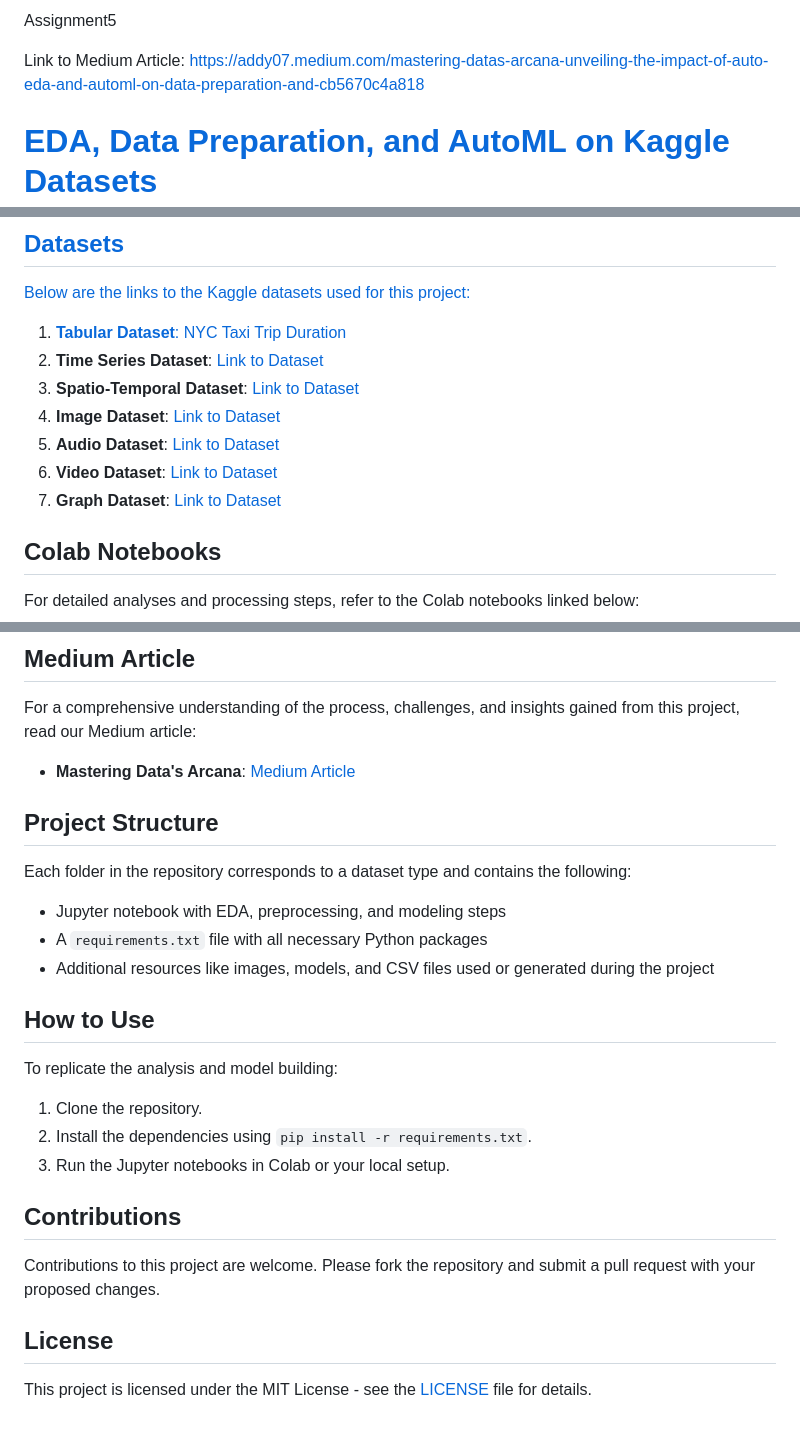
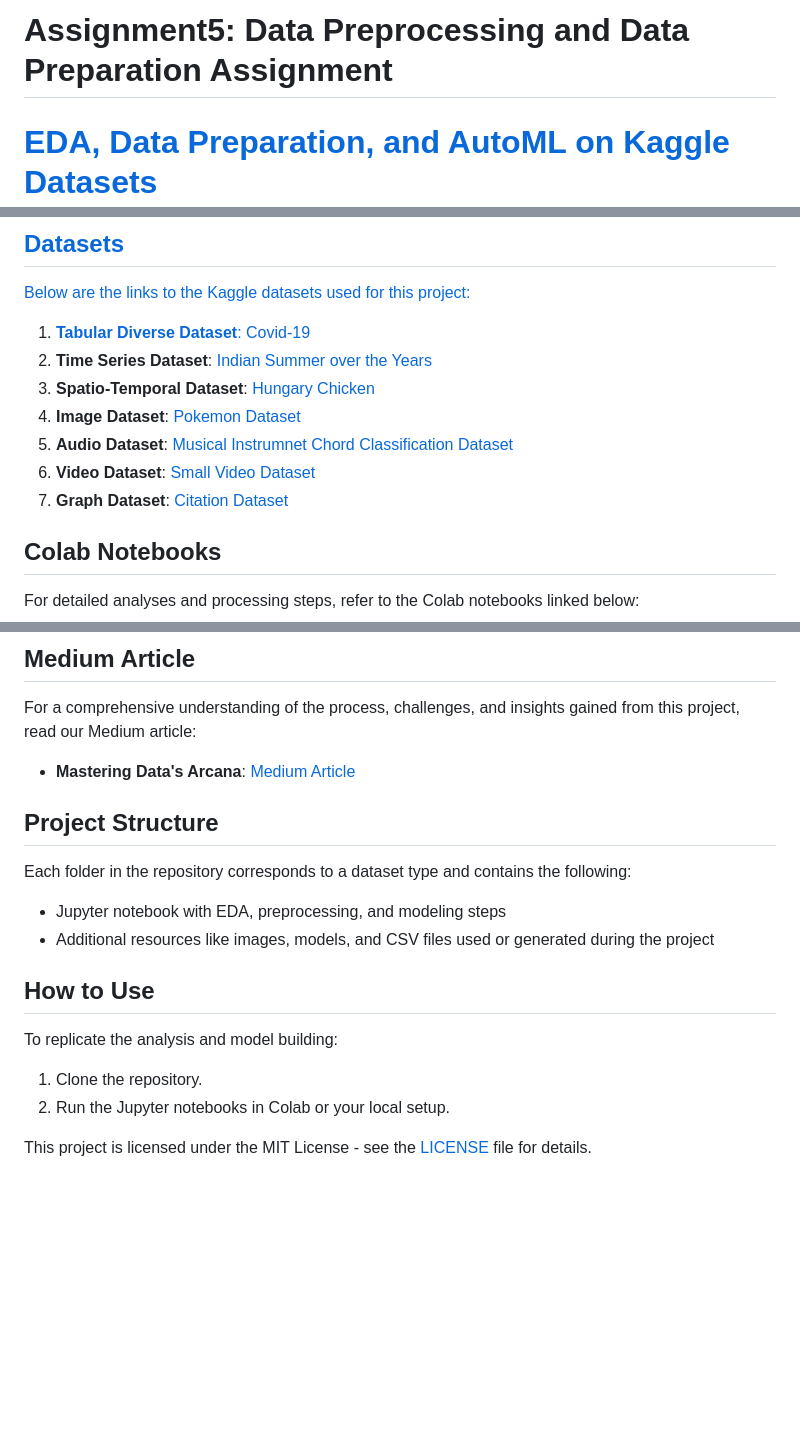
Before and after one commit to aditipatil0711/SJSU_Masters_Assignments, a Markdown page: CMPE255_Data_Mining/Assignment5/ReadME.MD, 3 parts joined by grey strips. GitHub-like rendering; blank space fills up the shorter version.

```diff
--- a/CMPE255_Data_Mining/Assignment5/ReadME.MD
+++ b/CMPE255_Data_Mining/Assignment5/ReadME.MD
@@ -1,6 +1,4 @@
-Assignment5
-
-Link to Medium Article: https://addy07.medium.com/mastering-datas-arcana-unveiling-the-impact-of-auto-eda-and-automl-on-data-preparation-and-cb5670c4a818
+# Assignment5: Data Preprocessing and Data Preparation Assignment
 
 
 <a target="_blank" href="https://addy07.medium.com/mastering-datas-arcana-unveiling-the-impact-of-auto-eda-and-automl-on-data-preparation-and-cb5670c4a818">
@@ -19,13 +17,13 @@ The goal of this project was to conduct EDA, data preparation, and processing on
 
 Below are the links to the Kaggle datasets used for this project:
 
-1. **Tabular Dataset**: [NYC Taxi Trip Duration](https://www.kaggle.com/c/nyc-taxi-trip-duration)
-2. **Time Series Dataset**: [Link to Dataset](#)
-3. **Spatio-Temporal Dataset**: [Link to Dataset](#)
-4. **Image Dataset**: [Link to Dataset](#)
-5. **Audio Dataset**: [Link to Dataset](#)
-6. **Video Dataset**: [Link to Dataset](#)
-7. **Graph Dataset**: [Link to Dataset](#)
+1. **Tabular Diverse Dataset**: [ Covid-19](https://www.kaggle.com/datasets/imdevskp/corona-virus-report)
+2. **Time Series Dataset**: [Indian Summer over the Years](https://www.kaggle.com/datasets/akashram/indian-summer-over-the-years)
+3. **Spatio-Temporal Dataset**: [Hungary Chicken](https://www.kaggle.com/datasets/mathurinache/hungary-chicken)
+4. **Image Dataset**: [Pokemon Dataset](https://www.kaggle.com/datasets/rounakbanik/pokemon)
+5. **Audio Dataset**: [Musical Instrumnet Chord Classification Dataset](https://www.kaggle.com/datasets/deepcontractor/musical-instrument-chord-classification)
+6. **Video Dataset**: [Small Video Dataset](https://www.kaggle.com/datasets/mistag/short-videos)
+7. **Graph Dataset**: [Citation Dataset](https://www.kaggle.com/datasets/thedevastator/cs-researchers-h-index-and-citation-analysis)
 
 ## Colab Notebooks
 
@@ -50,7 +48,6 @@ For a comprehensive understanding of the process, challenges, and insights gaine
 Each folder in the repository corresponds to a dataset type and contains the following:
 
 - Jupyter notebook with EDA, preprocessing, and modeling steps
-- A `requirements.txt` file with all necessary Python packages
 - Additional resources like images, models, and CSV files used or generated during the project
 
 ## How to Use
@@ -58,13 +55,9 @@ Each folder in the repository corresponds to a dataset type and contains the fol
 To replicate the analysis and model building:
 
 1. Clone the repository.
-2. Install the dependencies using `pip install -r requirements.txt`.
-3. Run the Jupyter notebooks in Colab or your local setup.
+2. Run the Jupyter notebooks in Colab or your local setup.
 
-## Contributions
 
-Contributions to this project are welcome. Please fork the repository and submit a pull request with your proposed changes.
 
-## License
 
 This project is licensed under the MIT License - see the [LICENSE](LICENSE) file for details.
```
Also changed, not shown: other parts of CMPE255_Data_Mining/Assignment5/ReadME.MD (+8 -8 lines).
